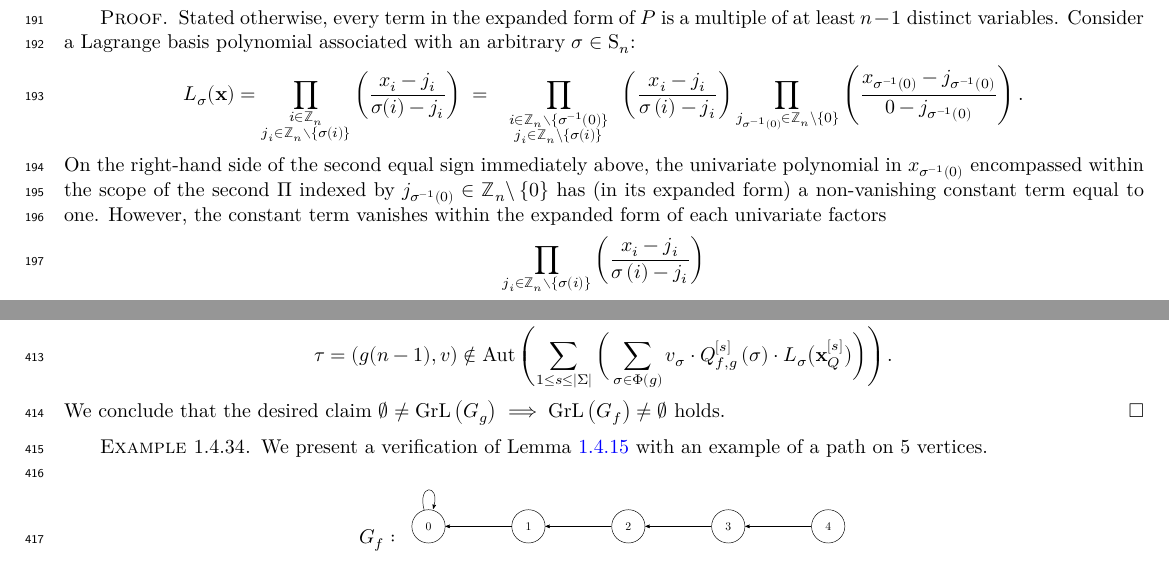
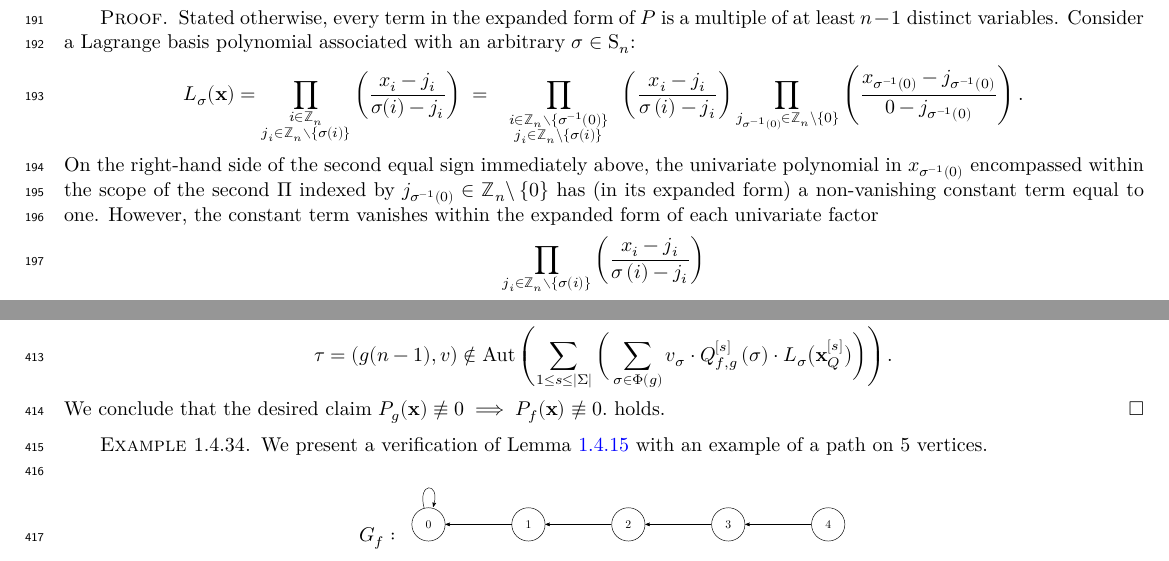
Before and after one commit to gnang/Composition-Lemma, a LaTeX thesis (print.tex, which reads content.tex): two parts of pages 11 and 19 of 21, joined at a grey line, cut so that both start at the same text. Compiled offline with XeLaTeX.

Commit message:
For consistency, we state the conclusion of the proof of the CL in terms of the polynomial certificate of grace as oppose to using set GrL

```diff
--- a/content.tex
+++ b/content.tex
@@ -596,7 +596,7 @@ the univariate polynomial in $x_{\sigma^{-1}(0)}$ encompassed within the scope o
 indexed by $j_{\sigma^{-1}\left(0\right)}\in\mathbb{Z}_{n}\backslash\left\{ 0\right\} $
 has (in its expanded form) a non-vanishing constant term equal to
 one. However, the constant term vanishes within the expanded form
-of each univariate factors
+of each univariate factor
 \[
 \underset{j_{i}\in\mathbb{Z}_{n}\setminus\left\{ \sigma\left(i\right)\right\} }{\prod}\left(\frac{x_{i}-j_{i}}{\sigma\left(i\right)-j_{i}}\right)
 \]
@@ -1328,7 +1328,7 @@ complementary labeling symmetry, thereby resulting in the contradiction
 \[
 \tau=\left(g(n-1),v\right) \not\in\text{Aut}\left(\sum_{1\leq s\leq\left|\Sigma\right|}\bigg(\sum_{\sigma\in\Phi(g)}v_{\sigma}\cdot Q_{f,g}^{\left[s\right]}\left(\sigma\right)\cdot L_{\sigma}\big({\bf x}_{Q}^{\left[s\right]}\big)\bigg)\right).
 \]
-We conclude that the desired claim $\varnothing \ne \text{GrL}\left(G_{g}\right)\implies\text{GrL}\left(G_{f}\right)\ne \varnothing$
+We conclude that the desired claim $P_g ({\bf x}) \not\equiv 0  \implies  P_{f} ({\bf x}) \not\equiv 0.$
 holds.
 \end{proof}
 
```
Also changed, not shown: print.pdf, web.pdf.
